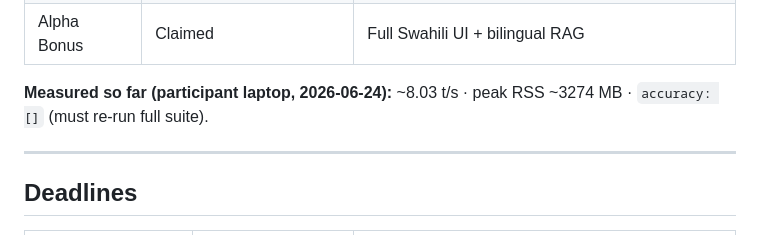
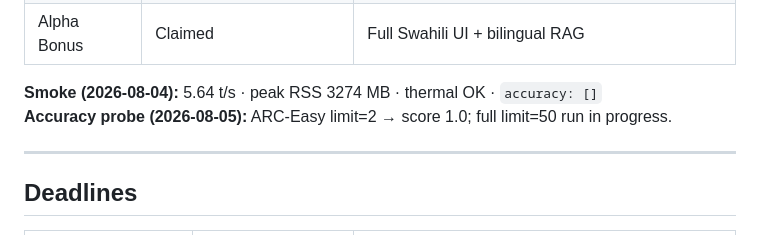
Before and after one commit to kipkirui/Maathai_Desktop, a Markdown page: README.md, the part around the change. Drawn GitHub-style.

Commit message:
Document Gate 1 smoke results and in-progress full accuracy run.
Capture latest TPS/RAM smoke verdict and ARC limit=2 validation in REPORT/PLAN/README.

Co-authored-by: Cursor <cursoragent@cursor.com>

```diff
--- a/README.md
+++ b/README.md
@@ -251,7 +251,8 @@ Stotal = 0.50 × Sacc  +  0.30 × Sperf  +  0.20 × Seff  −  Pthermal
 | Pthermal | 0 (no penalty) | 3B model; no throttle in participant run |
 | Alpha Bonus | Claimed | Full Swahili UI + bilingual RAG |
 
-**Measured so far (participant laptop, 2026-06-24):** ~8.03 t/s · peak RSS ~3274 MB · `accuracy: []` (must re-run full suite).
+**Smoke (2026-08-04):** 5.64 t/s · peak RSS 3274 MB · thermal OK · `accuracy: []`
+**Accuracy probe (2026-08-05):** ARC-Easy limit=2 → score 1.0; full limit=50 run in progress.
 
 ---
 
```
Also changed, not shown: PLAN.md (+5 -5 lines), REPORT.md (+29 -16 lines).
